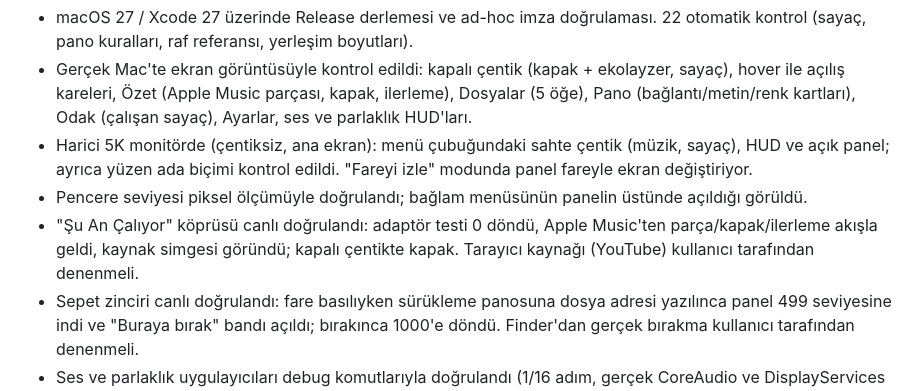
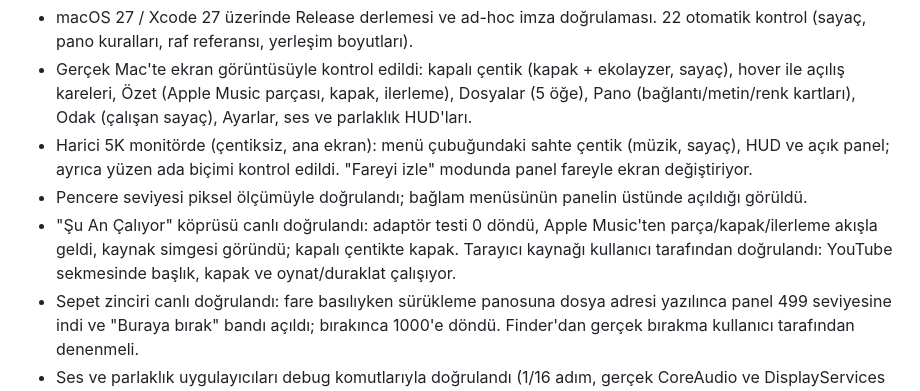
Before and after one commit to erkamyigitaydin/Damla, a Markdown page: README.md, the part around the change. Drawn GitHub-style.

Commit message:
README: tarayıcı kaynağı doğrulandı

```diff
--- a/README.md
+++ b/README.md
@@ -65,7 +65,7 @@ Kaynak dizininin yanına `Damla.app` üretir. Derleme önbelleğini başka yerde
 - Gerçek Mac'te ekran görüntüsüyle kontrol edildi: kapalı çentik (kapak + ekolayzer, sayaç), hover ile açılış kareleri, Özet (Apple Music parçası, kapak, ilerleme), Dosyalar (5 öğe), Pano (bağlantı/metin/renk kartları), Odak (çalışan sayaç), Ayarlar, ses ve parlaklık HUD'ları.
 - Harici 5K monitörde (çentiksiz, ana ekran): menü çubuğundaki sahte çentik (müzik, sayaç), HUD ve açık panel; ayrıca yüzen ada biçimi kontrol edildi. "Fareyi izle" modunda panel fareyle ekran değiştiriyor.
 - Pencere seviyesi piksel ölçümüyle doğrulandı; bağlam menüsünün panelin üstünde açıldığı görüldü.
-- "Şu An Çalıyor" köprüsü canlı doğrulandı: adaptör testi 0 döndü, Apple Music'ten parça/kapak/ilerleme akışla geldi, kaynak simgesi göründü; kapalı çentikte kapak. Tarayıcı kaynağı (YouTube) kullanıcı tarafından denenmeli.
+- "Şu An Çalıyor" köprüsü canlı doğrulandı: adaptör testi 0 döndü, Apple Music'ten parça/kapak/ilerleme akışla geldi, kaynak simgesi göründü; kapalı çentikte kapak. Tarayıcı kaynağı kullanıcı tarafından doğrulandı: YouTube sekmesinde başlık, kapak ve oynat/duraklat çalışıyor.
 - Sepet zinciri canlı doğrulandı: fare basılıyken sürükleme panosuna dosya adresi yazılınca panel 499 seviyesine indi ve "Buraya bırak" bandı açıldı; bırakınca 1000'e döndü. Finder'dan gerçek bırakma kullanıcı tarafından denenmeli.
 - Ses ve parlaklık uygulayıcıları debug komutlarıyla doğrulandı (1/16 adım, gerçek CoreAudio ve DisplayServices üzerinden okunup geri alındı). Tuş yakalama akışı Erişilebilirlik izni gerektirdiği için kullanıcı tarafından denenmeli.
 - Tam ekran: yerleşik ekranda tam ekran bir pencere üzerinde kapalı çentik, hover ile açılış ve açık panel ekran görüntüsüyle doğrulandı.
```
